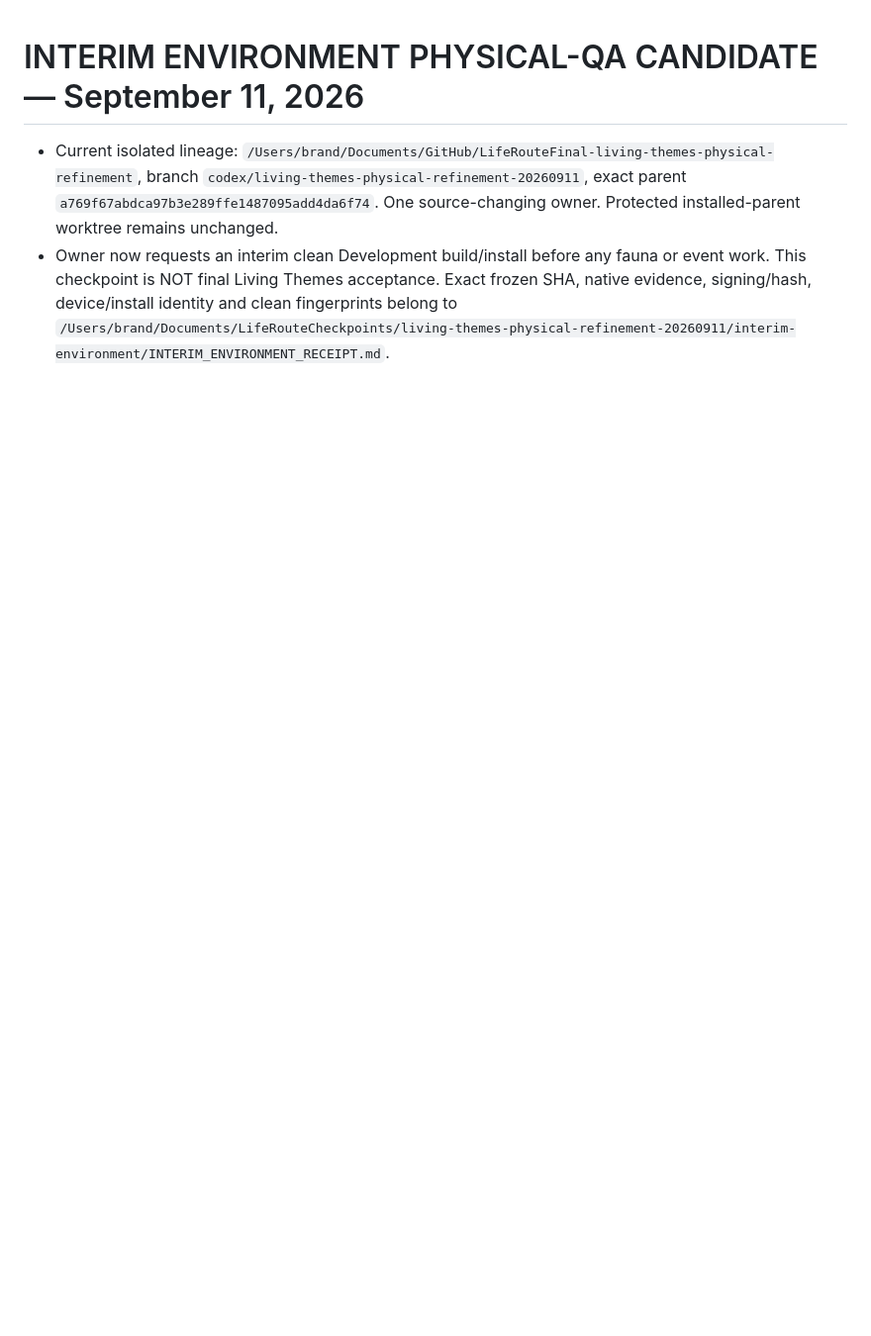
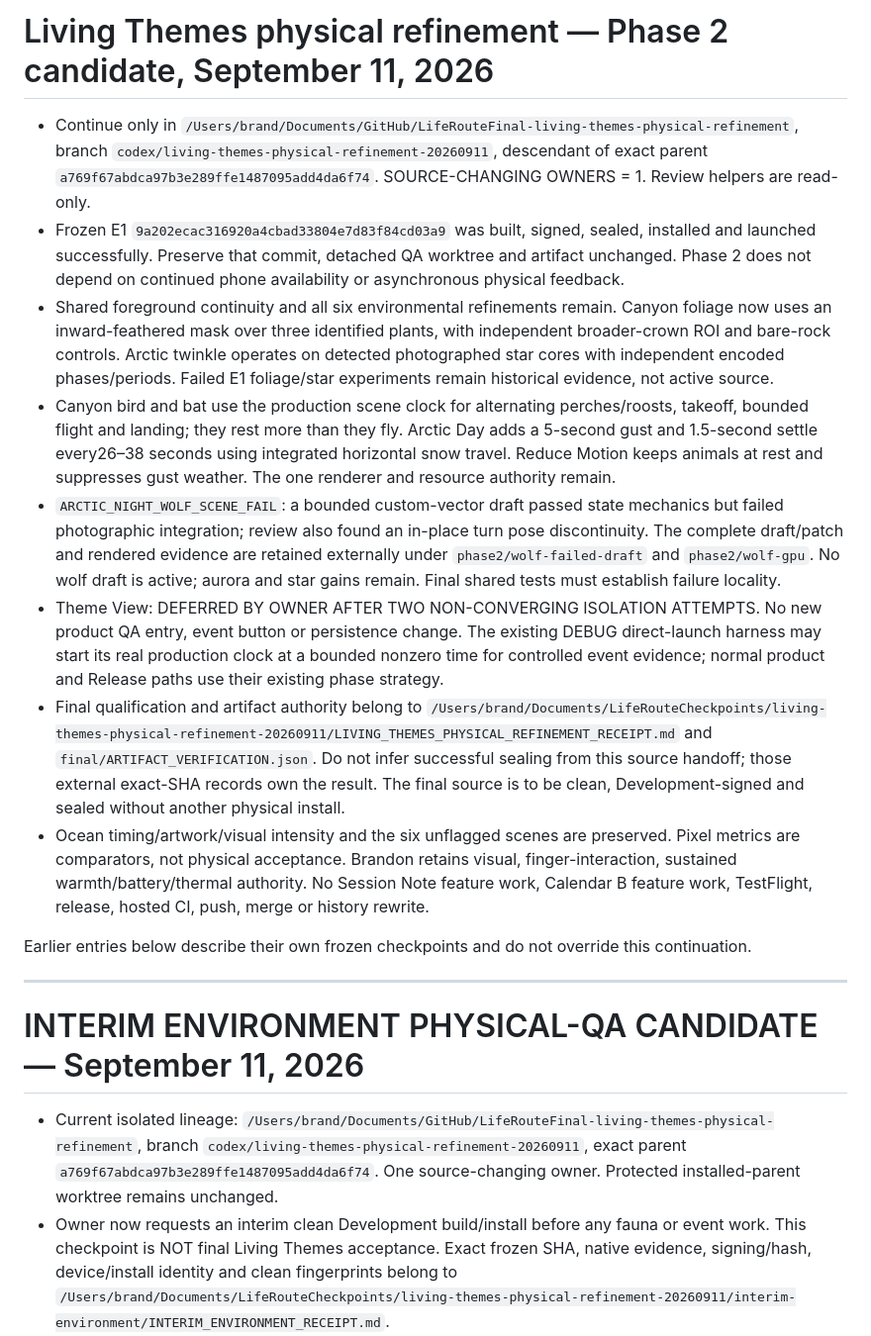
Before and after one commit to jackersthecoltsfan/LifeRouteFinal, a Markdown page: LIFEROUTE_HANDOFF.md, the part around the change. Shown at 99% size. Drawn GitHub-style; blank space fills up the shorter version.

Commit message:
Record Phase 2 coverage and isolated wolf failure before final qualification

```diff
--- a/LIFEROUTE_HANDOFF.md
+++ b/LIFEROUTE_HANDOFF.md
@@ -1,3 +1,18 @@
+# Living Themes physical refinement — Phase 2 candidate, September 11, 2026
+
+- Continue only in `/Users/brand/Documents/GitHub/LifeRouteFinal-living-themes-physical-refinement`, branch `codex/living-themes-physical-refinement-20260911`, descendant of exact parent `a769f67abdca97b3e289ffe1487095add4da6f74`. SOURCE-CHANGING OWNERS = 1. Review helpers are read-only.
+- Frozen E1 `9a202ecac316920a4cbad33804e7d83f84cd03a9` was built, signed, sealed, installed and launched successfully. Preserve that commit, detached QA worktree and artifact unchanged. Phase 2 does not depend on continued phone availability or asynchronous physical feedback.
+- Shared foreground continuity and all six environmental refinements remain. Canyon foliage now uses an inward-feathered mask over three identified plants, with independent broader-crown ROI and bare-rock controls. Arctic twinkle operates on detected photographed star cores with independent encoded phases/periods. Failed E1 foliage/star experiments remain historical evidence, not active source.
+- Canyon bird and bat use the production scene clock for alternating perches/roosts, takeoff, bounded flight and landing; they rest more than they fly. Arctic Day adds a 5-second gust and 1.5-second settle every26–38 seconds using integrated horizontal snow travel. Reduce Motion keeps animals at rest and suppresses gust weather. The one renderer and resource authority remain.
+- `ARCTIC_NIGHT_WOLF_SCENE_FAIL`: a bounded custom-vector draft passed state mechanics but failed photographic integration; review also found an in-place turn pose discontinuity. The complete draft/patch and rendered evidence are retained externally under `phase2/wolf-failed-draft` and `phase2/wolf-gpu`. No wolf draft is active; aurora and star gains remain. Final shared tests must establish failure locality.
+- Theme View: DEFERRED BY OWNER AFTER TWO NON-CONVERGING ISOLATION ATTEMPTS. No new product QA entry, event button or persistence change. The existing DEBUG direct-launch harness may start its real production clock at a bounded nonzero time for controlled event evidence; normal product and Release paths use their existing phase strategy.
+- Final qualification and artifact authority belong to `/Users/brand/Documents/LifeRouteCheckpoints/living-themes-physical-refinement-20260911/LIVING_THEMES_PHYSICAL_REFINEMENT_RECEIPT.md` and `final/ARTIFACT_VERIFICATION.json`. Do not infer successful sealing from this source handoff; those external exact-SHA records own the result. The final source is to be clean, Development-signed and sealed without another physical install.
+- Ocean timing/artwork/visual intensity and the six unflagged scenes are preserved. Pixel metrics are comparators, not physical acceptance. Brandon retains visual, finger-interaction, sustained warmth/battery/thermal authority. No Session Note feature work, Calendar B feature work, TestFlight, release, hosted CI, push, merge or history rewrite.
+
+Earlier entries below describe their own frozen checkpoints and do not override this continuation.
+
+---
+
 # INTERIM ENVIRONMENT PHYSICAL-QA CANDIDATE — September 11, 2026
 
 - Current isolated lineage: `/Users/brand/Documents/GitHub/LifeRouteFinal-living-themes-physical-refinement`, branch `codex/living-themes-physical-refinement-20260911`, exact parent `a769f67abdca97b3e289ffe1487095add4da6f74`. One source-changing owner. Protected installed-parent worktree remains unchanged.
```
